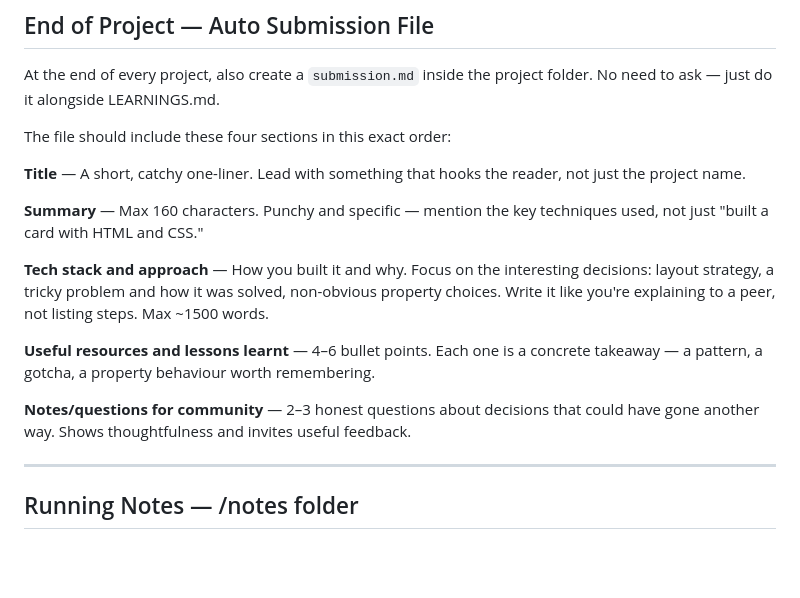
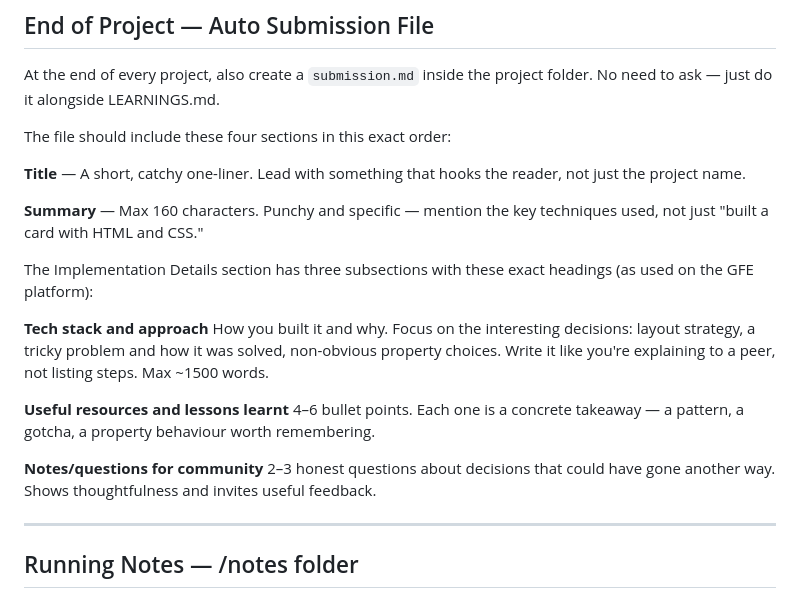
Before and after one commit to hellosafwaan/gfe-projects, a Markdown page: claude.md, the part around the change. Rendered like a GitHub page; blank space fills up the shorter version.

Commit message:
feat: update implementation details section in claude.md for clarity and structure

```diff
--- a/claude.md
+++ b/claude.md
@@ -135,11 +135,16 @@ The file should include these four sections in this exact order:
 
 **Summary** — Max 160 characters. Punchy and specific — mention the key techniques used, not just "built a card with HTML and CSS."
 
-**Tech stack and approach** — How you built it and why. Focus on the interesting decisions: layout strategy, a tricky problem and how it was solved, non-obvious property choices. Write it like you're explaining to a peer, not listing steps. Max ~1500 words.
+The Implementation Details section has three subsections with these exact headings (as used on the GFE platform):
 
-**Useful resources and lessons learnt** — 4–6 bullet points. Each one is a concrete takeaway — a pattern, a gotcha, a property behaviour worth remembering.
+**Tech stack and approach**
+How you built it and why. Focus on the interesting decisions: layout strategy, a tricky problem and how it was solved, non-obvious property choices. Write it like you're explaining to a peer, not listing steps. Max ~1500 words.
 
-**Notes/questions for community** — 2–3 honest questions about decisions that could have gone another way. Shows thoughtfulness and invites useful feedback.
+**Useful resources and lessons learnt**
+4–6 bullet points. Each one is a concrete takeaway — a pattern, a gotcha, a property behaviour worth remembering.
+
+**Notes/questions for community**
+2–3 honest questions about decisions that could have gone another way. Shows thoughtfulness and invites useful feedback.
 
 ---
 
```
